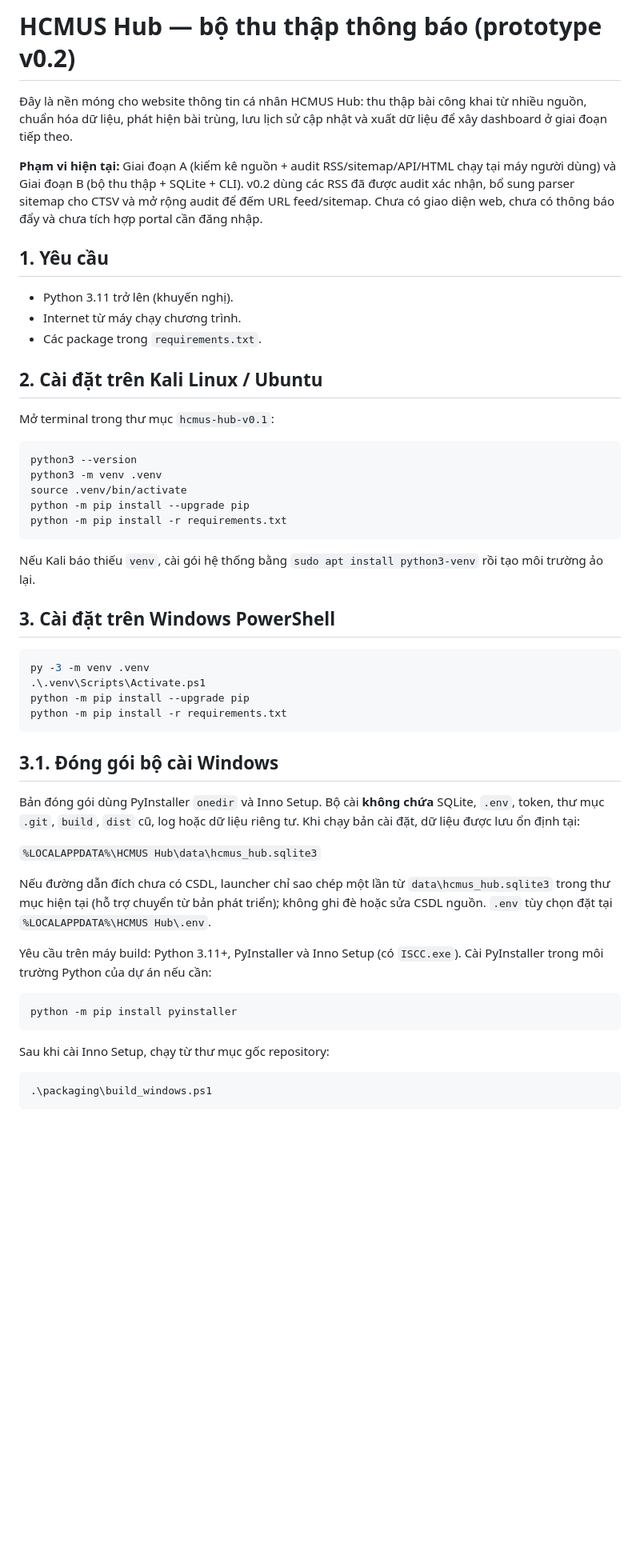
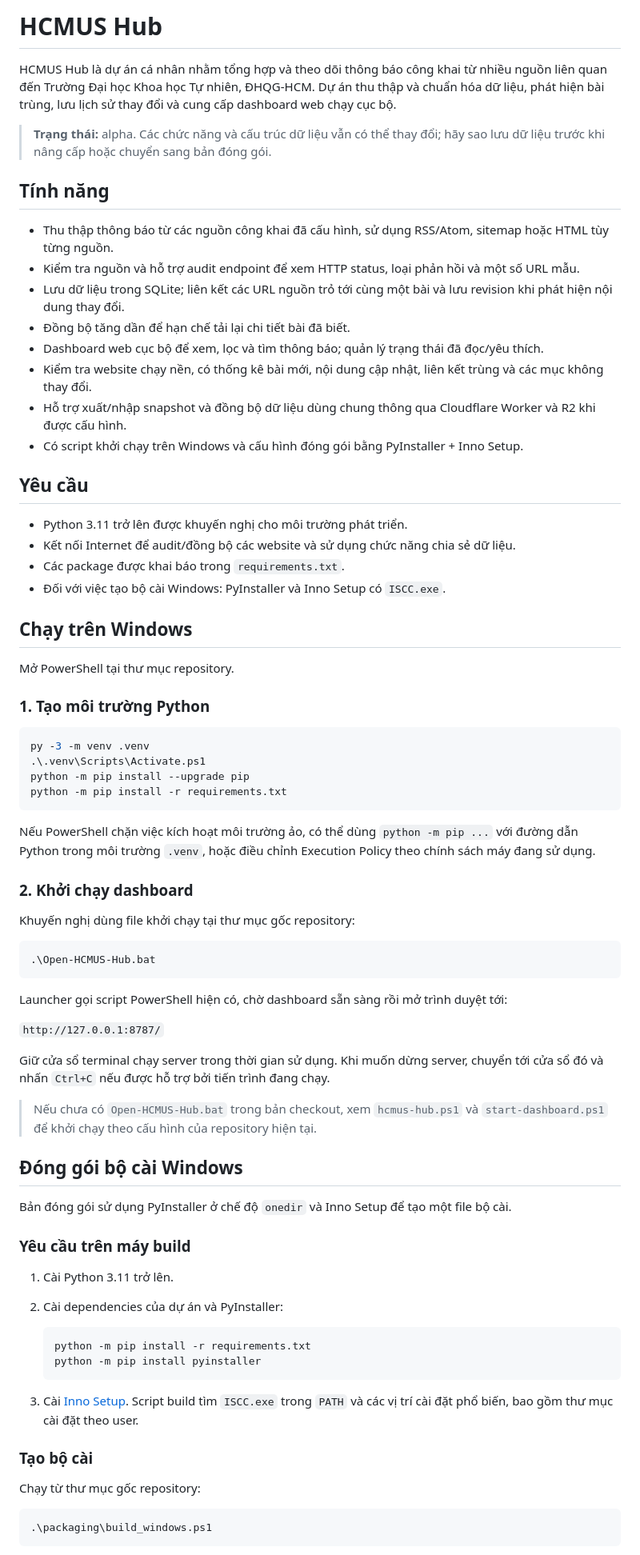
Before and after one commit to ht-khtn/hcmus-hub, a Markdown page: README.md, the part around one of its changes. Shown at 80% size. Rendered like a GitHub page; blank space fills up the shorter version.

````diff
--- a/README.md
+++ b/README.md
@@ -1,30 +1,32 @@
-# HCMUS Hub — bộ thu thập thông báo (prototype v0.2)
+# HCMUS Hub
 
-Đây là nền móng cho website thông tin cá nhân HCMUS Hub: thu thập bài công khai từ nhiều nguồn, chuẩn hóa dữ liệu, phát hiện bài trùng, lưu lịch sử cập nhật và xuất dữ liệu để xây dashboard ở giai đoạn tiếp theo.
+HCMUS Hub là dự án cá nhân nhằm tổng hợp và theo dõi thông báo công khai từ nhiều nguồn liên quan đến Trường Đại học Khoa học Tự nhiên, ĐHQG-HCM. Dự án thu thập và chuẩn hóa dữ liệu, phát hiện bài trùng, lưu lịch sử thay đổi và cung cấp dashboard web chạy cục bộ.
 
-**Phạm vi hiện tại:** Giai đoạn A (kiểm kê nguồn + audit RSS/sitemap/API/HTML chạy tại máy người dùng) và Giai đoạn B (bộ thu thập + SQLite + CLI). v0.2 dùng các RSS đã được audit xác nhận, bổ sung parser sitemap cho CTSV và mở rộng audit để đếm URL feed/sitemap. Chưa có giao diện web, chưa có thông báo đẩy và chưa tích hợp portal cần đăng nhập.
+> **Trạng thái:** alpha. Các chức năng và cấu trúc dữ liệu vẫn có thể thay đổi; hãy sao lưu dữ liệu trước khi nâng cấp hoặc chuyển sang bản đóng gói.
 
-## 1. Yêu cầu
+## Tính năng
 
-- Python 3.11 trở lên (khuyến nghị).
-- Internet từ máy chạy chương trình.
-- Các package trong `requirements.txt`.
+- Thu thập thông báo từ các nguồn công khai đã cấu hình, sử dụng RSS/Atom, sitemap hoặc HTML tùy từng nguồn.
+- Kiểm tra nguồn và hỗ trợ audit endpoint để xem HTTP status, loại phản hồi và một số URL mẫu.
+- Lưu dữ liệu trong SQLite; liên kết các URL nguồn trỏ tới cùng một bài và lưu revision khi phát hiện nội dung thay đổi.
+- Đồng bộ tăng dần để hạn chế tải lại chi tiết bài đã biết.
+- Dashboard web cục bộ để xem, lọc và tìm thông báo; quản lý trạng thái đã đọc/yêu thích.
+- Kiểm tra website chạy nền, có thống kê bài mới, nội dung cập nhật, liên kết trùng và các mục không thay đổi.
+- Hỗ trợ xuất/nhập snapshot và đồng bộ dữ liệu dùng chung thông qua Cloudflare Worker và R2 khi được cấu hình.
+- Có script khởi chạy trên Windows và cấu hình đóng gói bằng PyInstaller + Inno Setup.
 
-## 2. Cài đặt trên Kali Linux / Ubuntu
+## Yêu cầu
 
-Mở terminal trong thư mục `hcmus-hub-v0.1`:
+- Python 3.11 trở lên được khuyến nghị cho môi trường phát triển.
+- Kết nối Internet để audit/đồng bộ các website và sử dụng chức năng chia sẻ dữ liệu.
+- Các package được khai báo trong `requirements.txt`.
+- Đối với việc tạo bộ cài Windows: PyInstaller và Inno Setup có `ISCC.exe`.
 
-```bash
-python3 --version
-python3 -m venv .venv
-source .venv/bin/activate
-python -m pip install --upgrade pip
-python -m pip install -r requirements.txt
-```
+## Chạy trên Windows
 
-Nếu Kali báo thiếu `venv`, cài gói hệ thống bằng `sudo apt install python3-venv` rồi tạo môi trường ảo lại.
+Mở PowerShell tại thư mục repository.
 
-## 3. Cài đặt trên Windows PowerShell
+### 1. Tạo môi trường Python
 
 ```powershell
 py -3 -m venv .venv
@@ -33,27 +35,43 @@ python -m pip install --upgrade pip
 python -m pip install -r requirements.txt
 ```
 
-## 3.1. Đóng gói bộ cài Windows
+Nếu PowerShell chặn việc kích hoạt môi trường ảo, có thể dùng `python -m pip ...` với đường dẫn Python trong môi trường `.venv`, hoặc điều chỉnh Execution Policy theo chính sách máy đang sử dụng.
 
-Bản đóng gói dùng PyInstaller `onedir` và Inno Setup. Bộ cài **không chứa**
-SQLite, `.env`, token, thư mục `.git`, `build`, `dist` cũ, log hoặc dữ liệu
-riêng tư. Khi chạy bản cài đặt, dữ liệu được lưu ổn định tại:
+### 2. Khởi chạy dashboard
 
-`%LOCALAPPDATA%\HCMUS Hub\data\hcmus_hub.sqlite3`
-
-Nếu đường dẫn đích chưa có CSDL, launcher chỉ sao chép một lần từ
-`data\hcmus_hub.sqlite3` trong thư mục hiện tại (hỗ trợ chuyển từ bản phát
-triển); không ghi đè hoặc sửa CSDL nguồn. `.env` tùy chọn đặt tại
-`%LOCALAPPDATA%\HCMUS Hub\.env`.
-
-Yêu cầu trên máy build: Python 3.11+, PyInstaller và Inno Setup (có
-`ISCC.exe`). Cài PyInstaller trong môi trường Python của dự án nếu cần:
+Khuyến nghị dùng file khởi chạy tại thư mục gốc repository:
 
 ```powershell
-python -m pip install pyinstaller
+.\Open-HCMUS-Hub.bat
 ```
 
-Sau khi cài Inno Setup, chạy từ thư mục gốc repository:
+Launcher gọi script PowerShell hiện có, chờ dashboard sẵn sàng rồi mở trình duyệt tới:
+
+`http://127.0.0.1:8787/`
+
+Giữ cửa sổ terminal chạy server trong thời gian sử dụng. Khi muốn dừng server, chuyển tới cửa sổ đó và nhấn `Ctrl+C` nếu được hỗ trợ bởi tiến trình đang chạy.
+
+> Nếu chưa có `Open-HCMUS-Hub.bat` trong bản checkout, xem `hcmus-hub.ps1` và `start-dashboard.ps1` để khởi chạy theo cấu hình của repository hiện tại.
+
+## Đóng gói bộ cài Windows
+
+Bản đóng gói sử dụng PyInstaller ở chế độ `onedir` và Inno Setup để tạo một file bộ cài.
+
+### Yêu cầu trên máy build
+
+1. Cài Python 3.11 trở lên.
+2. Cài dependencies của dự án và PyInstaller:
+
+   ```powershell
+   python -m pip install -r requirements.txt
+   python -m pip install pyinstaller
+   ```
+
+3. Cài [Inno Setup](https://jrsoftware.org/isdl.php). Script build tìm `ISCC.exe` trong `PATH` và các vị trí cài đặt phổ biến, bao gồm thư mục cài đặt theo user.
+
+### Tạo bộ cài
+
+Chạy từ thư mục gốc repository:
 
 ```powershell
 .\packaging\build_windows.ps1
````
Also changed, not shown: other parts of README.md (+77 -72 lines).
